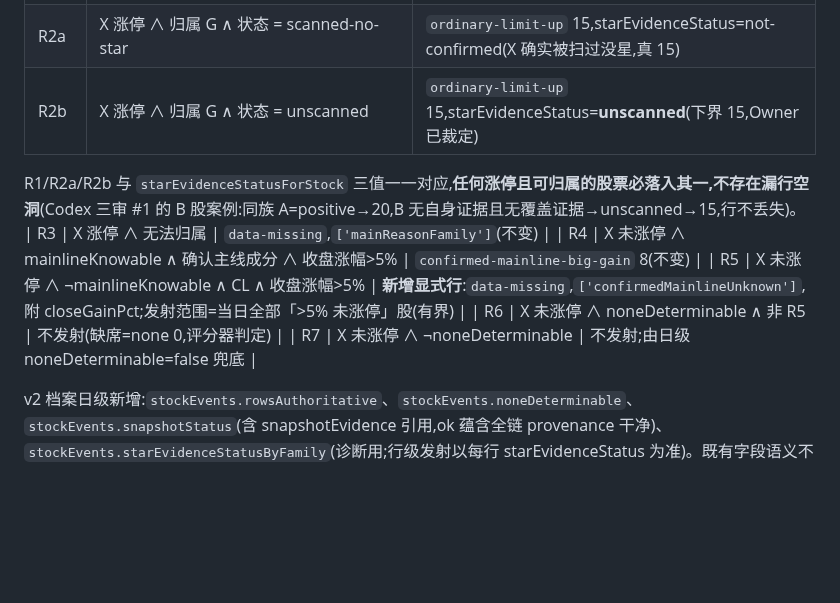
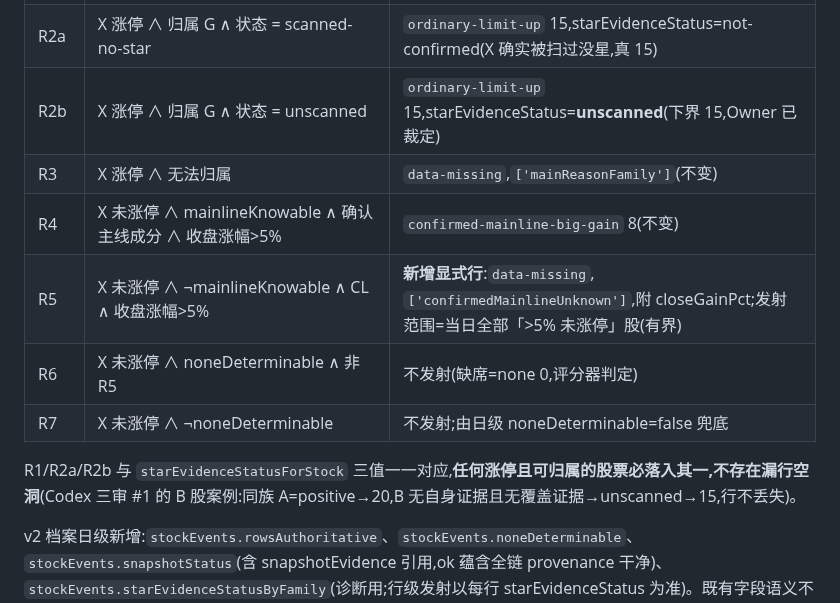
Before and after one commit to dmz1108/dmzrepo, a Markdown page: docs/strategy/LEADER_SCORING_V3_EVENTS_V2_SPEC.md, the part around the change. Rendered like a GitHub page; blank space fills up the shorter version.

Commit message:
docs: P6 spec - fix R-table continuity (move closure note after R7)
Co-Authored-By: Claude Fable 5 <noreply@anthropic.com>
Claude-Session: https://claude.ai/code/session_01BvNQw35wMoW9unHRszVeor

```diff
--- a/docs/strategy/LEADER_SCORING_V3_EVENTS_V2_SPEC.md
+++ b/docs/strategy/LEADER_SCORING_V3_EVENTS_V2_SPEC.md
@@ -79,13 +79,13 @@
 | R1 | X 涨停 ∧ 归属 G ∧ `starEvidenceStatusForStock(X) = positive` | `star-limit-up` 20,starEvidenceStatus=confirmed |
 | R2a | X 涨停 ∧ 归属 G ∧ 状态 = scanned-no-star | `ordinary-limit-up` 15,starEvidenceStatus=not-confirmed(X 确实被扫过没星,真 15) |
 | R2b | X 涨停 ∧ 归属 G ∧ 状态 = unscanned | `ordinary-limit-up` 15,starEvidenceStatus=**unscanned**(下界 15,Owner 已裁定) |
-
-R1/R2a/R2b 与 `starEvidenceStatusForStock` 三值一一对应,**任何涨停且可归属的股票必落入其一,不存在漏行空洞**(Codex 三审 #1 的 B 股案例:同族 A=positive→20,B 无自身证据且无覆盖证据→unscanned→15,行不丢失)。
 | R3 | X 涨停 ∧ 无法归属 | `data-missing`,`['mainReasonFamily']`(不变) |
 | R4 | X 未涨停 ∧ mainlineKnowable ∧ 确认主线成分 ∧ 收盘涨幅>5% | `confirmed-mainline-big-gain` 8(不变) |
 | R5 | X 未涨停 ∧ ¬mainlineKnowable ∧ CL ∧ 收盘涨幅>5% | **新增显式行**:`data-missing`,`['confirmedMainlineUnknown']`,附 closeGainPct;发射范围=当日全部「>5% 未涨停」股(有界) |
 | R6 | X 未涨停 ∧ noneDeterminable ∧ 非 R5 | 不发射(缺席=none 0,评分器判定) |
 | R7 | X 未涨停 ∧ ¬noneDeterminable | 不发射;由日级 noneDeterminable=false 兜底 |
+
+R1/R2a/R2b 与 `starEvidenceStatusForStock` 三值一一对应,**任何涨停且可归属的股票必落入其一,不存在漏行空洞**(Codex 三审 #1 的 B 股案例:同族 A=positive→20,B 无自身证据且无覆盖证据→unscanned→15,行不丢失)。
 
 v2 档案日级新增:`stockEvents.rowsAuthoritative`、`stockEvents.noneDeterminable`、`stockEvents.snapshotStatus`(含 snapshotEvidence 引用,ok 蕴含全链 provenance 干净)、`stockEvents.starEvidenceStatusByFamily`(诊断用;行级发射以每行 starEvidenceStatus 为准)。既有字段语义不变。
 
```
